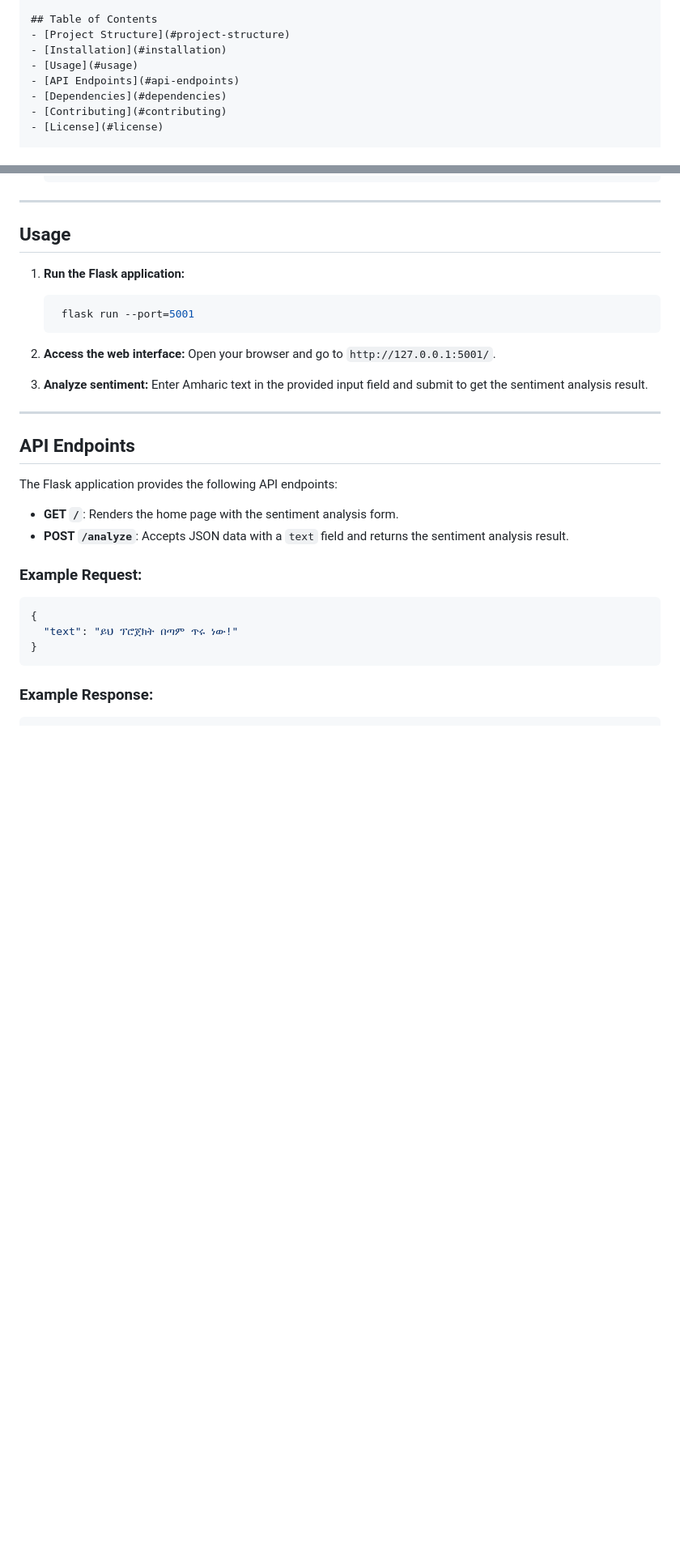
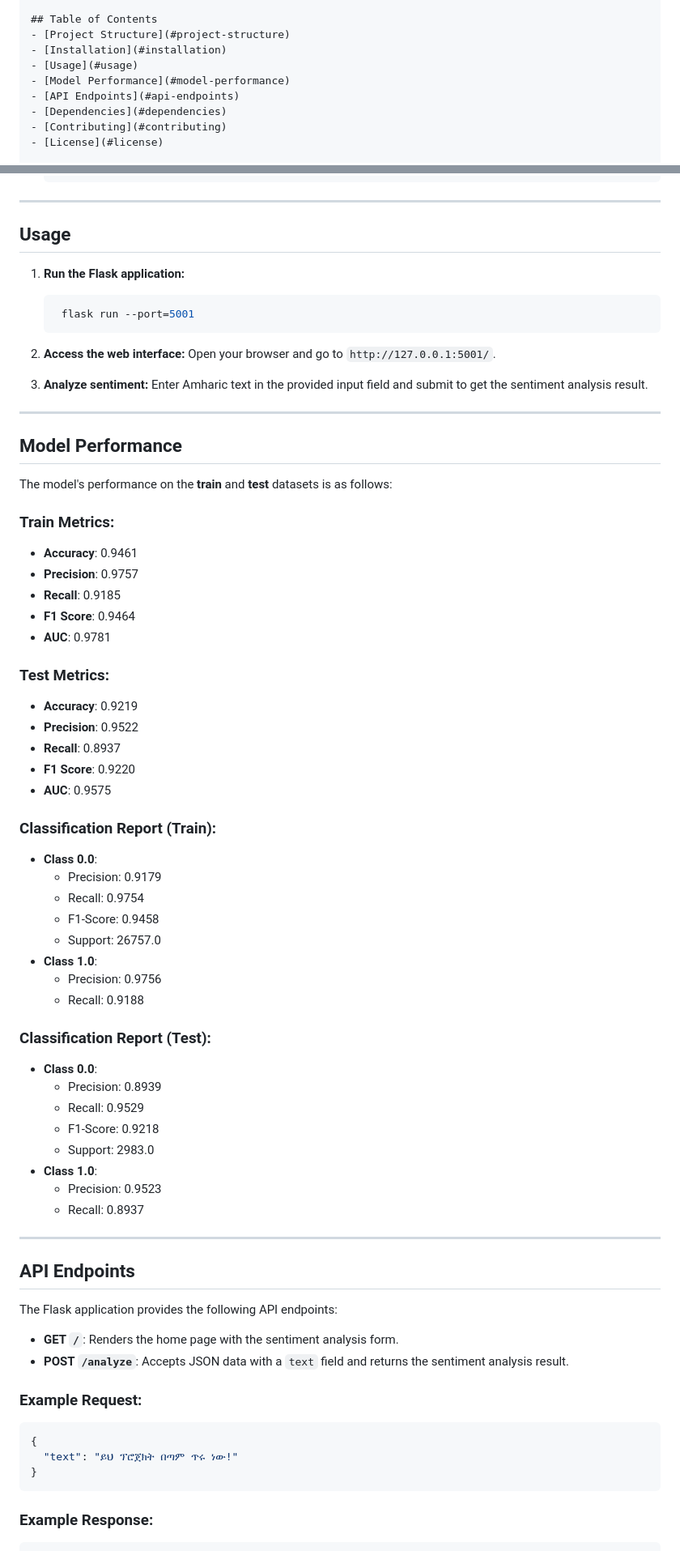
Before and after one commit to Danitilahun/Amharic_NLP_Sentiment_Analysis_Neural_Networks_LSTM, a Markdown page: Readme.md, 2 parts joined by grey strips. Shown at 81% size. Drawn GitHub-style; blank space fills up the shorter version.

```diff
--- a/Readme.md
+++ b/Readme.md
@@ -7,6 +7,7 @@ This project is designed to perform sentiment analysis on Amharic text using a n
 - [Project Structure](#project-structure)
 - [Installation](#installation)
 - [Usage](#usage)
+- [Model Performance](#model-performance)
 - [API Endpoints](#api-endpoints)
 - [Dependencies](#dependencies)
 - [Contributing](#contributing)
@@ -74,6 +75,46 @@ The project is organized as follows:
 
 ---
 
+## Model Performance
+
+The model's performance on the **train** and **test** datasets is as follows:
+
+### Train Metrics:
+- **Accuracy**: 0.9461
+- **Precision**: 0.9757
+- **Recall**: 0.9185
+- **F1 Score**: 0.9464
+- **AUC**: 0.9781
+
+### Test Metrics:
+- **Accuracy**: 0.9219
+- **Precision**: 0.9522
+- **Recall**: 0.8937
+- **F1 Score**: 0.9220
+- **AUC**: 0.9575
+
+### Classification Report (Train):
+- **Class 0.0**:
+  - Precision: 0.9179
+  - Recall: 0.9754
+  - F1-Score: 0.9458
+  - Support: 26757.0
+- **Class 1.0**:
+  - Precision: 0.9756
+  - Recall: 0.9188
+
+### Classification Report (Test):
+- **Class 0.0**:
+  - Precision: 0.8939
+  - Recall: 0.9529
+  - F1-Score: 0.9218
+  - Support: 2983.0
+- **Class 1.0**:
+  - Precision: 0.9523
+  - Recall: 0.8937
+
+---
+
 ## API Endpoints
 
 The Flask application provides the following API endpoints:
```
Also changed, not shown: other parts of Readme.md (+6 -1 lines).
